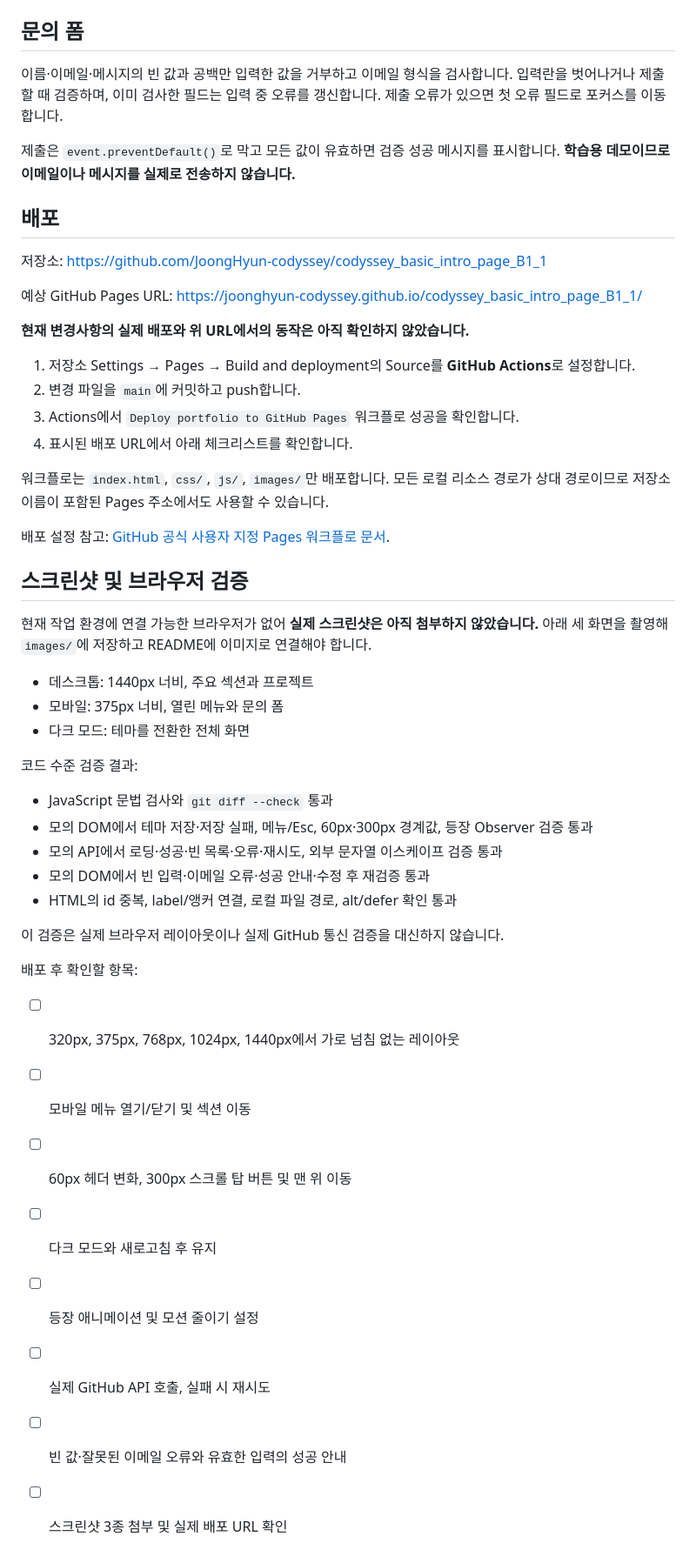
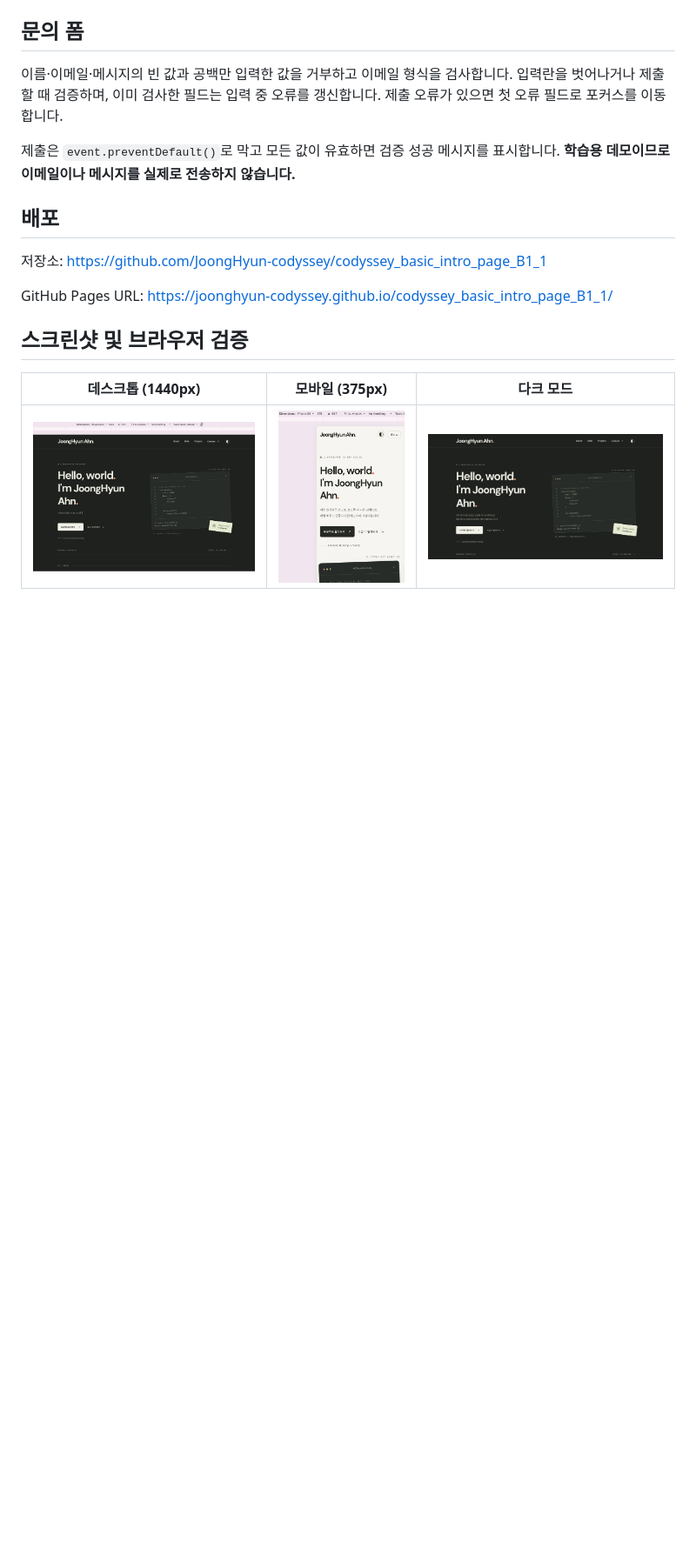
Before and after one commit to JoongHyun-codyssey/codyssey_basic_intro_page_B1_1, a Markdown page: README.md, the part around the change. Shown: that part at 87% size. Drawn GitHub-style; pictures changed too: images/dark_mode.png (added), images/desktop_1440.png (added), images/mobile_375.png (added); blank space fills up the shorter version.

Commit message:
docs: README에 화면별 스크린샷 비교 표 추가

```diff
--- a/README.md
+++ b/README.md
@@ -90,44 +90,10 @@ https://api.github.com/users/JoongHyun-codyssey/repos?sort=updated&direction=des
 
 저장소: https://github.com/JoongHyun-codyssey/codyssey_basic_intro_page_B1_1
 
-예상 GitHub Pages URL: https://joonghyun-codyssey.github.io/codyssey_basic_intro_page_B1_1/
-
-**현재 변경사항의 실제 배포와 위 URL에서의 동작은 아직 확인하지 않았습니다.**
-
-1. 저장소 Settings → Pages → Build and deployment의 Source를 **GitHub Actions**로 설정합니다.
-2. 변경 파일을 `main`에 커밋하고 push합니다.
-3. Actions에서 `Deploy portfolio to GitHub Pages` 워크플로 성공을 확인합니다.
-4. 표시된 배포 URL에서 아래 체크리스트를 확인합니다.
-
-워크플로는 `index.html`, `css/`, `js/`, `images/`만 배포합니다. 모든 로컬 리소스 경로가 상대 경로이므로 저장소 이름이 포함된 Pages 주소에서도 사용할 수 있습니다.
-
-배포 설정 참고: [GitHub 공식 사용자 지정 Pages 워크플로 문서](https://docs.github.com/en/pages/getting-started-with-github-pages/using-custom-workflows-with-github-pages).
+GitHub Pages URL: https://joonghyun-codyssey.github.io/codyssey_basic_intro_page_B1_1/
 
 ## 스크린샷 및 브라우저 검증
 
-현재 작업 환경에 연결 가능한 브라우저가 없어 **실제 스크린샷은 아직 첨부하지 않았습니다.** 아래 세 화면을 촬영해 `images/`에 저장하고 README에 이미지로 연결해야 합니다.
-
-- 데스크톱: 1440px 너비, 주요 섹션과 프로젝트
-- 모바일: 375px 너비, 열린 메뉴와 문의 폼
-- 다크 모드: 테마를 전환한 전체 화면
-
-코드 수준 검증 결과:
-
-- JavaScript 문법 검사와 `git diff --check` 통과
-- 모의 DOM에서 테마 저장·저장 실패, 메뉴/Esc, 60px·300px 경계값, 등장 Observer 검증 통과
-- 모의 API에서 로딩·성공·빈 목록·오류·재시도, 외부 문자열 이스케이프 검증 통과
-- 모의 DOM에서 빈 입력·이메일 오류·성공 안내·수정 후 재검증 통과
-- HTML의 id 중복, label/앵커 연결, 로컬 파일 경로, alt/defer 확인 통과
-
-이 검증은 실제 브라우저 레이아웃이나 실제 GitHub 통신 검증을 대신하지 않습니다.
-
-배포 후 확인할 항목:
-
-- [ ] 320px, 375px, 768px, 1024px, 1440px에서 가로 넘침 없는 레이아웃
-- [ ] 모바일 메뉴 열기/닫기 및 섹션 이동
-- [ ] 60px 헤더 변화, 300px 스크롤 탑 버튼 및 맨 위 이동
-- [ ] 다크 모드와 새로고침 후 유지
-- [ ] 등장 애니메이션 및 모션 줄이기 설정
-- [ ] 실제 GitHub API 호출, 실패 시 재시도
-- [ ] 빈 값·잘못된 이메일 오류와 유효한 입력의 성공 안내
-- [ ] 스크린샷 3종 첨부 및 실제 배포 URL 확인
+| 데스크톱 (1440px) | 모바일 (375px) | 다크 모드 |
+| :---: | :---: | :---: |
+| ![데스크톱 화면](images/desktop_1440.png) | ![모바일 화면](images/mobile_375.png) | ![다크 모드 화면](images/dark_mode.png) |
```
